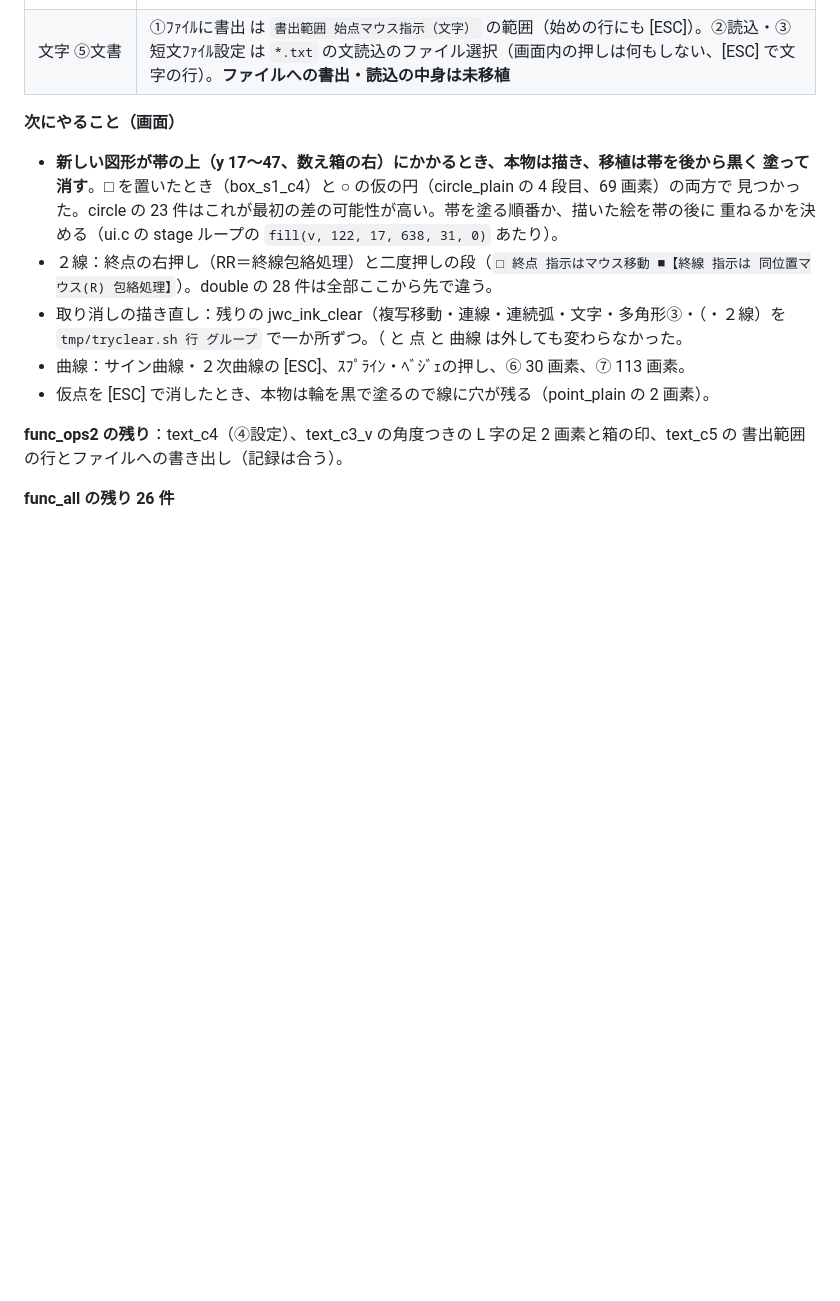
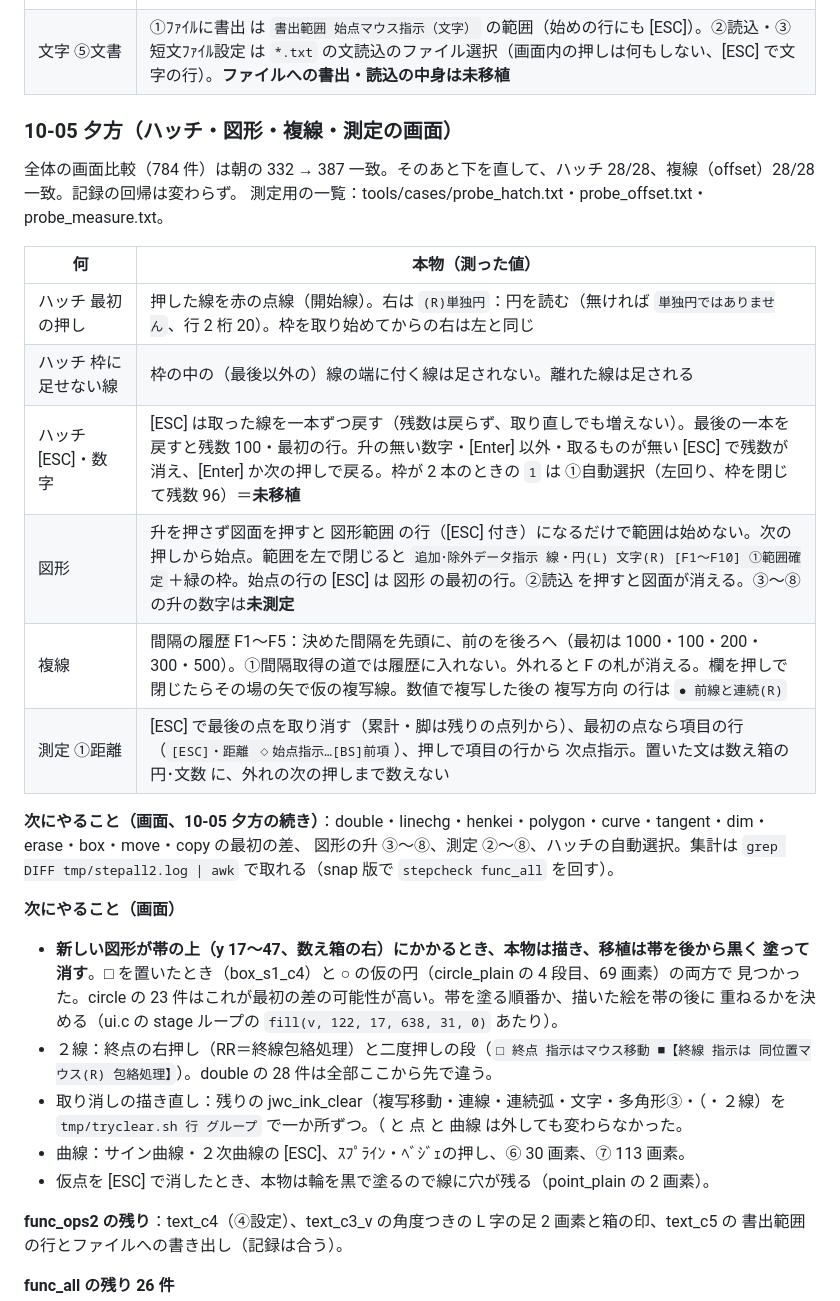
Before and after one commit to yomei-o/jwcad_dos_wasm, a Markdown page: RESUME.md, the part around the change. Drawn GitHub-style; blank space fills up the shorter version.

Commit message:
RESUME: 10-05 夕方

```diff
--- a/RESUME.md
+++ b/RESUME.md
@@ -173,6 +173,23 @@ rest[2] 0x10）、curve ⑥（一本目の中心 y 1 ビット）3 件、curve
 | ④設定の表（文字・文編集） | 表の外の押しは何もしない、欄は押しで閉じる。[ESC]・①・[Enter] で閉じる。② 基点変更 の盤、③ ＦＥＰ は ON→off (1)→off (2) |
 | 文字 | 空の欄の押し・[ESC] は欄を閉じて 基点指示 の行へ。打ってある欄の押しは [Enter]。右押しは点を読む（無ければ読取可能データ無）。取り消しは黒で消すだけ。升の無い数字・取り消すものが無い [ESC] で左の盤が数え箱へ下り、[Enter]・次の升で戻る |
 | 文字 ⑤文書 | ①ﾌｧｲﾙに書出 は `書出範囲 始点マウス指示（文字）` の範囲（始めの行にも [ESC]）。②読込・③短文ﾌｧｲﾙ設定 は `*.txt` の文読込のファイル選択（画面内の押しは何もしない、[ESC] で文字の行）。**ファイルへの書出・読込の中身は未移植** |
+
+### 10-05 夕方（ハッチ・図形・複線・測定の画面）
+
+全体の画面比較（784 件）は朝の 332 → 387 一致。そのあと下を直して、ハッチ 28/28、複線（offset）28/28 一致。記録の回帰は変わらず。
+測定用の一覧：tools/cases/probe_hatch.txt・probe_offset.txt・probe_measure.txt。
+
+| 何 | 本物（測った値） |
+|---|---|
+| ハッチ 最初の押し | 押した線を赤の点線（開始線）。右は `(R)単独円`：円を読む（無ければ `単独円ではありません`、行 2 桁 20）。枠を取り始めてからの右は左と同じ |
+| ハッチ 枠に足せない線 | 枠の中の（最後以外の）線の端に付く線は足されない。離れた線は足される |
+| ハッチ [ESC]・数字 | [ESC] は取った線を一本ずつ戻す（残数は戻らず、取り直しでも増えない）。最後の一本を戻すと残数 100・最初の行。升の無い数字・[Enter] 以外・取るものが無い [ESC] で残数が消え、[Enter] か次の押しで戻る。枠が 2 本のときの `1` は ①自動選択（左回り、枠を閉じて残数 96）＝**未移植** |
+| 図形 | 升を押さず図面を押すと 図形範囲 の行（[ESC] 付き）になるだけで範囲は始めない。次の押しから始点。範囲を左で閉じると `追加･除外データ指示 線・円(L) 文字(R) [F1～F10] ①範囲確定`＋緑の枠。始点の行の [ESC] は 図形 の最初の行。②読込 を押すと図面が消える。③〜⑧の升の数字は**未測定** |
+| 複線 | 間隔の履歴 F1〜F5：決めた間隔を先頭に、前のを後ろへ（最初は 1000・100・200・300・500）。①間隔取得の道では履歴に入れない。外れると F の札が消える。欄を押しで閉じたらその場の矢で仮の複写線。数値で複写した後の 複写方向 の行は `● 前線と連続(R)` |
+| 測定 ①距離 | [ESC] で最後の点を取り消す（累計・脚は残りの点列から）、最初の点なら項目の行（`[ESC]・距離 ◇始点指示…[BS]前項`）、押しで項目の行から 次点指示。置いた文は数え箱の 円･文数 に、外れの次の押しまで数えない |
+
+**次にやること（画面、10-05 夕方の続き）**：double・linechg・henkei・polygon・curve・tangent・dim・erase・box・move・copy の最初の差、
+図形の升 ③〜⑧、測定 ②〜⑧、ハッチの自動選択。集計は `grep DIFF tmp/stepall2.log | awk` で取れる（snap 版で `stepcheck func_all` を回す）。
 
 **次にやること（画面）**
 * **新しい図形が帯の上（y 17〜47、数え箱の右）にかかるとき、本物は描き、移植は帯を後から黒く
```
